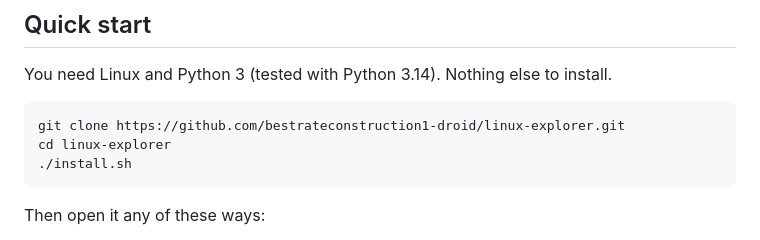
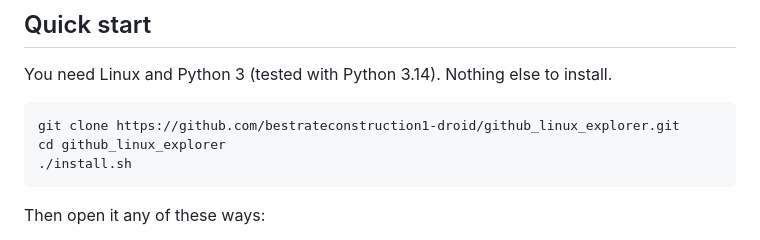
Before and after one commit to bestrateconstruction1-droid/github_linux_explorer, a Markdown page: README.md, the part around the change. GitHub-like rendering.

Commit message:
README: clone instructions use the actual repository name
Co-Authored-By: Claude Sonnet 5.5 <noreply@anthropic.com>

````diff
--- a/README.md
+++ b/README.md
@@ -17,8 +17,8 @@ Linux Explorer is a small, read-only file and folder browser for Linux. It was b
 You need Linux and Python 3 (tested with Python 3.14). Nothing else to install.
 
 ```bash
-git clone https://github.com/bestrateconstruction1-droid/linux-explorer.git
-cd linux-explorer
+git clone https://github.com/bestrateconstruction1-droid/github_linux_explorer.git
+cd github_linux_explorer
 ./install.sh
 ```
 
````
